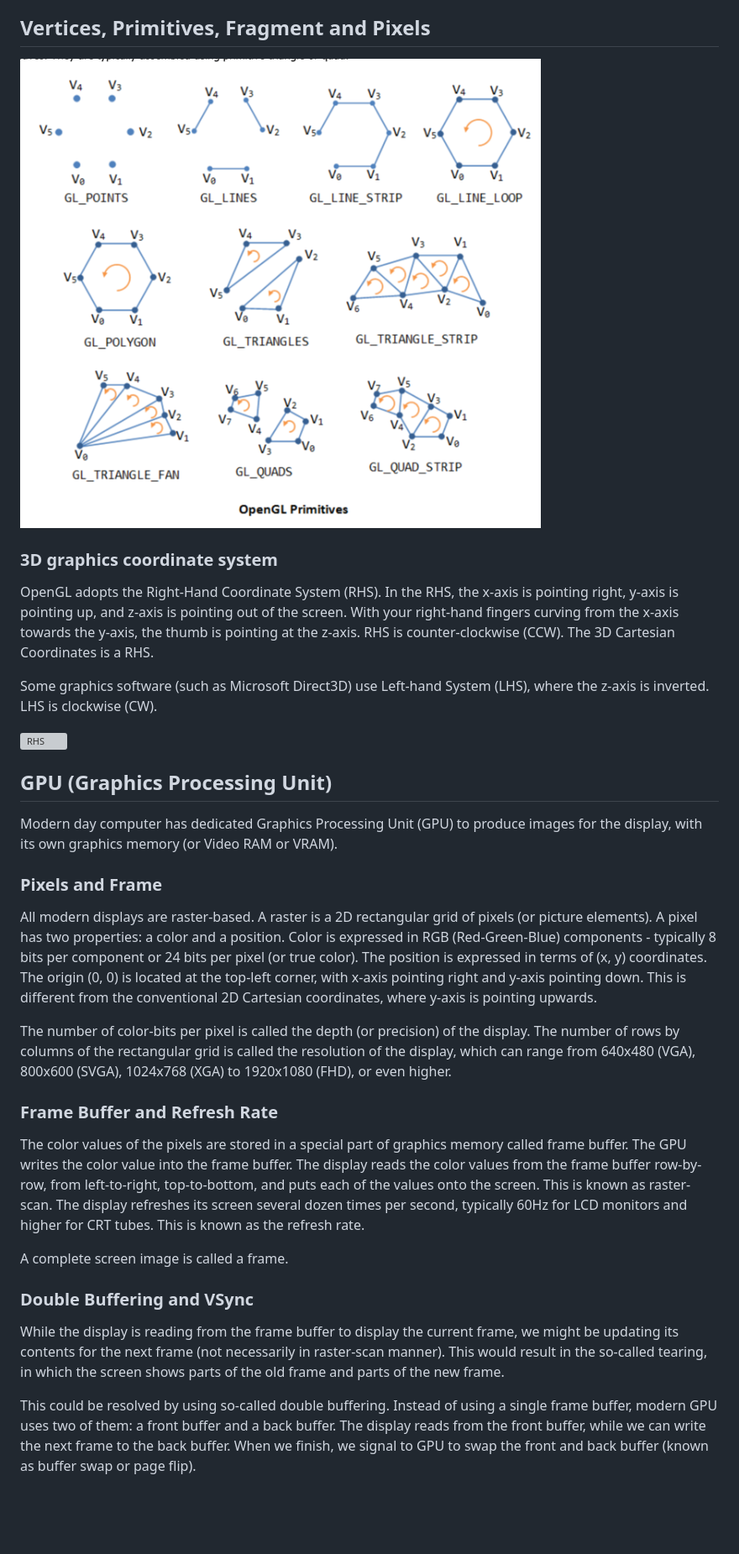
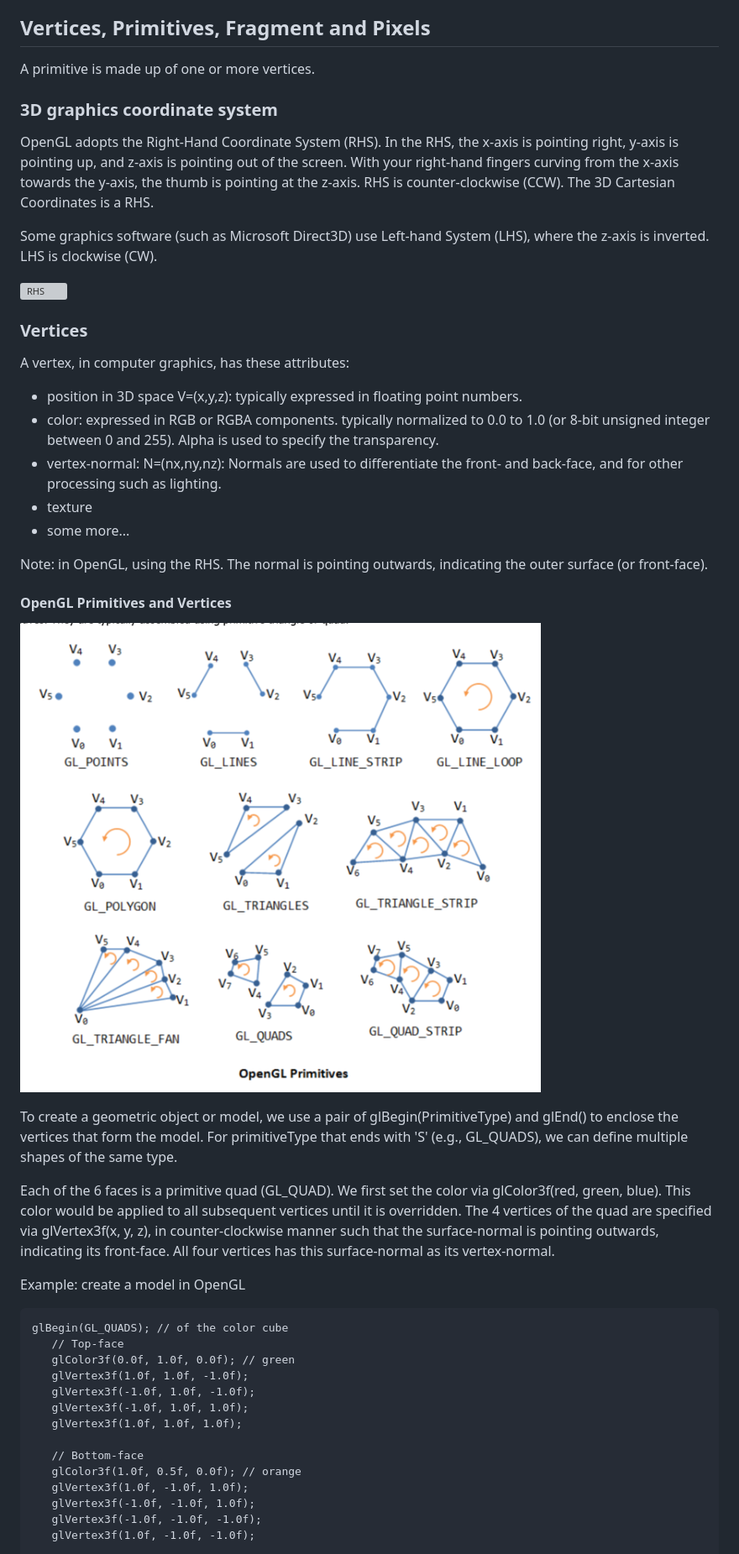
Before and after one commit to 0xlkda/notes, a Markdown page: docs/latest/latest.md, the part around the change printed below. Shown: that part at 84% size. Drawn GitHub-style; blank space fills up the shorter version; grey boxes are pictures that could not be loaded.

````diff
--- a/docs/latest/latest.md
+++ b/docs/latest/latest.md
@@ -33,8 +91,7 @@ On the other hand, the rasterization and output merging stages are not
 programmable, but configurable - via configuration commands issued to the GPU.
 
 ## Vertices, Primitives, Fragment and Pixels
-
-![OpenGL Primitives](./opengl-primitives.png)
+A primitive is made up of one or more vertices.
 
 ### 3D graphics coordinate system
 OpenGL adopts the Right-Hand Coordinate System (RHS). In the RHS, the x-axis is
@@ -47,46 +104,49 @@ Some graphics software (such as Microsoft Direct3D) use Left-hand System (LHS),
 where the z-axis is inverted. LHS is clockwise (CW).
 
 ![RHS](./3d-graphics-coordinate-systems-RHS.png)
+### Vertices
+A vertex, in computer graphics, has these attributes:
+- position in 3D space V=(x,y,z): typically expressed in floating point numbers.
+- color: expressed in RGB or RGBA components. typically normalized to 0.0 to
+  1.0 (or 8-bit unsigned integer between 0 and 255). Alpha is used to specify
+  the transparency.
+- vertex-normal: N=(nx,ny,nz): Normals are used to differentiate the front- and
+  back-face, and for other processing such as lighting.
+- texture
+- some more...
 
-## GPU (Graphics Processing Unit)
-Modern day computer has dedicated Graphics Processing Unit (GPU) to produce
-images for the display, with its own graphics memory (or Video RAM or VRAM).
+Note:
+in OpenGL, using the RHS. The normal is pointing outwards, indicating the outer surface (or front-face).
 
-### Pixels and Frame
-All modern displays are raster-based. A raster is a 2D rectangular grid of
-pixels (or picture elements). A pixel has two properties: a color and a
-position. Color is expressed in RGB (Red-Green-Blue) components - typically 8
-bits per component or 24 bits per pixel (or true color). The position is
-expressed in terms of (x, y) coordinates. The origin (0, 0) is located at the
-top-left corner, with x-axis pointing right and y-axis pointing down. This is
-different from the conventional 2D Cartesian coordinates, where y-axis is
-pointing upwards.
+#### OpenGL Primitives and Vertices
 
-The number of color-bits per pixel is called the depth (or precision) of the
-display. The number of rows by columns of the rectangular grid is called the
-resolution of the display, which can range from 640x480 (VGA), 800x600 (SVGA),
-1024x768 (XGA) to 1920x1080 (FHD), or even higher.
+![OpenGL Primitives](./opengl-primitives.png)
 
-### Frame Buffer and Refresh Rate
-The color values of the pixels are stored in a special part of graphics memory
-called frame buffer. The GPU writes the color value into the frame buffer. The
-display reads the color values from the frame buffer row-by-row, from
-left-to-right, top-to-bottom, and puts each of the values onto the screen. This
-is known as raster-scan. The display refreshes its screen several dozen times
-per second, typically 60Hz for LCD monitors and higher for CRT tubes. This is
-known as the refresh rate.
+To create a geometric object or model, we use a pair of glBegin(PrimitiveType)
+and glEnd() to enclose the vertices that form the model. For primitiveType that
+ends with 'S' (e.g., GL_QUADS), we can define multiple shapes of the same type.
 
-A complete screen image is called a frame.
+Each of the 6 faces is a primitive quad (GL_QUAD). We first set the color via
+glColor3f(red, green, blue). This color would be applied to all subsequent
+vertices until it is overridden. The 4 vertices of the quad are specified via
+glVertex3f(x, y, z), in counter-clockwise manner such that the surface-normal
+is pointing outwards, indicating its front-face. All four vertices has this
+surface-normal as its vertex-normal.
 
-### Double Buffering and VSync
-While the display is reading from the frame buffer to display the current
-frame, we might be updating its contents for the next frame (not necessarily in
-raster-scan manner). This would result in the so-called tearing, in which the
-screen shows parts of the old frame and parts of the new frame.
+Example: create a model in OpenGL
+```
+glBegin(GL_QUADS); // of the color cube
+   // Top-face
+   glColor3f(0.0f, 1.0f, 0.0f); // green
+   glVertex3f(1.0f, 1.0f, -1.0f);
+   glVertex3f(-1.0f, 1.0f, -1.0f);
+   glVertex3f(-1.0f, 1.0f, 1.0f);
+   glVertex3f(1.0f, 1.0f, 1.0f);
 
-This could be resolved by using so-called double buffering. Instead of using a
-single frame buffer, modern GPU uses two of them: a front buffer and a back
-buffer. The display reads from the front buffer, while we can write the next
-frame to the back buffer. When we finish, we signal to GPU to swap the front
-and back buffer (known as buffer swap or page flip).
+   // Bottom-face
+   glColor3f(1.0f, 0.5f, 0.0f); // orange
+   glVertex3f(1.0f, -1.0f, 1.0f);
+   glVertex3f(-1.0f, -1.0f, 1.0f);
+   glVertex3f(-1.0f, -1.0f, -1.0f);
+   glVertex3f(1.0f, -1.0f, -1.0f);
 
````
Also changed, not shown: other parts of docs/latest/latest.md (+165 -26 lines).
